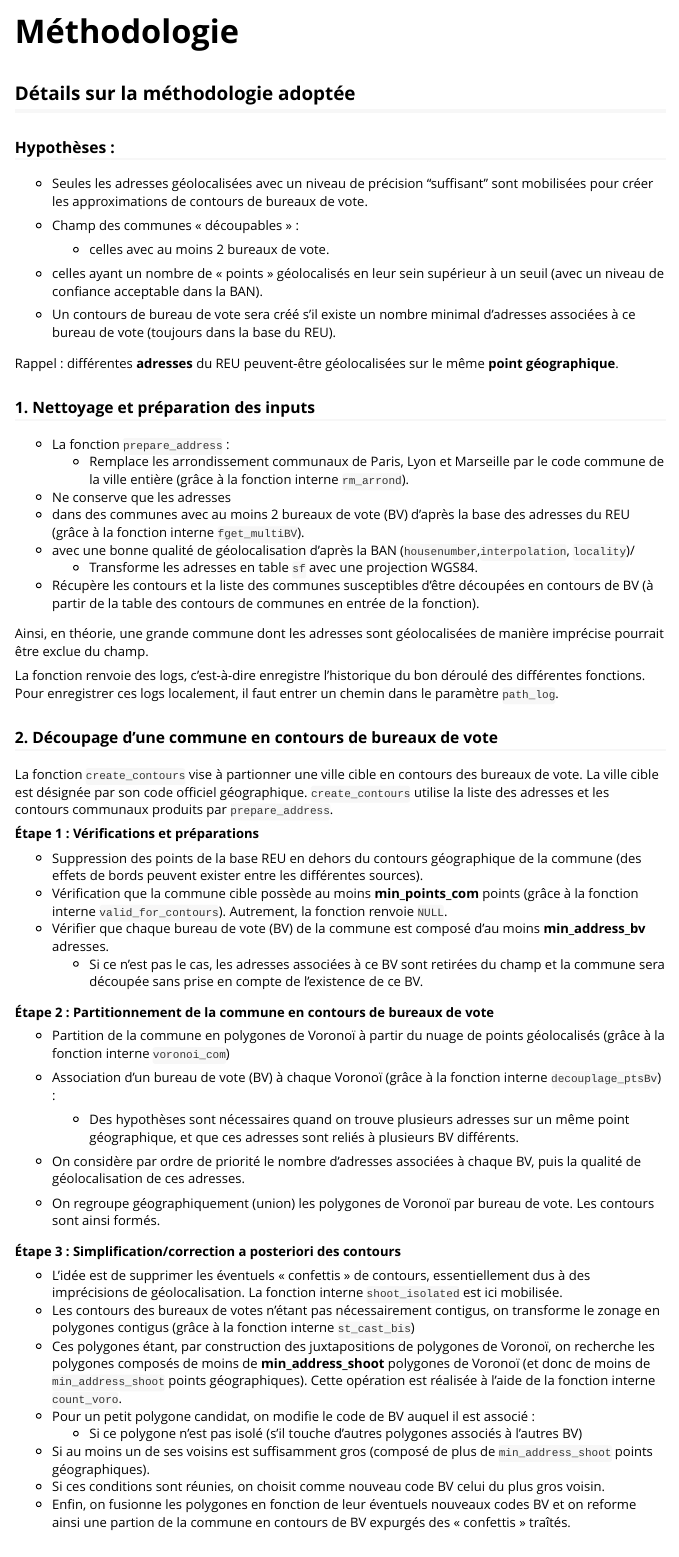
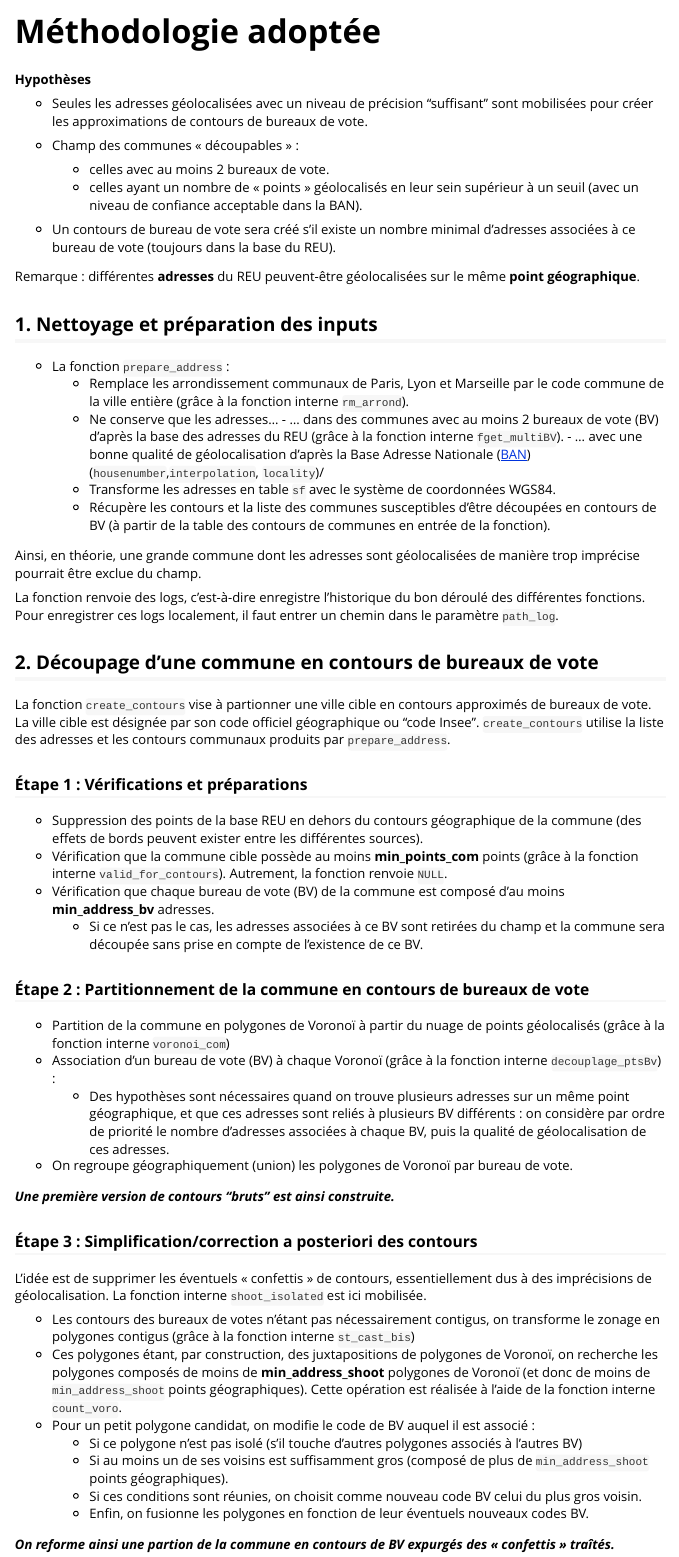
Before and after one commit to InseeFrLab/mapvotr, an R Markdown document (vignettes/methodologie.Rmd): the page in a window 1100 px wide, from its top. Rendered offline with R 4.5, knitr and Pandoc, with nearby package versions.

Commit message:
relec vignette méthodo

```diff
--- a/vignettes/methodologie.Rmd
+++ b/vignettes/methodologie.Rmd
@@ -22,75 +22,76 @@
 
 
 
-
-
-## Détails sur la méthodologie adoptée
-
-
-### Hypothèses :
+**Hypothèses**
 
 * Seules les adresses géolocalisées avec un niveau de précision "suffisant" sont mobilisées pour créer les approximations de contours de bureaux de vote.
+
 * Champ des communes « découpables » :
 
   * celles avec au moins 2 bureaux de vote.
-* celles ayant un nombre de « points » géolocalisés en leur sein supérieur à un seuil (avec un niveau de confiance acceptable dans la BAN).
+  * celles ayant un nombre de « points » géolocalisés en leur sein supérieur à un seuil (avec un niveau de confiance acceptable dans la BAN).
+
 * Un contours de bureau de vote sera créé s'il existe un nombre minimal d'adresses associées à ce bureau de vote (toujours dans la base du REU).
 
-Rappel : différentes **adresses** du REU peuvent-être géolocalisées sur le même **point géographique**.
+Remarque : différentes **adresses** du REU peuvent-être géolocalisées sur le même **point géographique**.
 
 
 
-### 1. Nettoyage et préparation des inputs
+## 1. Nettoyage et préparation des inputs
 
+<!-- Attention aux indentations ci-dessous. A relire -->
 
 * La fonction `prepare_address` :
   * Remplace les arrondissement communaux de Paris, Lyon et Marseille par le code commune de la ville entière (grâce à la fonction interne `rm_arrond`).
-* Ne conserve que les adresses
-* dans des communes avec au moins 2 bureaux de vote (BV) d'après la base des adresses du REU (grâce à la fonction interne `fget_multiBV`).
-* avec une bonne qualité de géolocalisation d'après la BAN (`housenumber`,`interpolation`, `locality`)/
-  * Transforme les adresses en table `sf` avec une projection WGS84.
-* Récupère les contours et la liste des communes susceptibles d'être découpées en contours de BV (à partir de la table des contours de communes en entrée de la fonction).
+  * Ne conserve que les adresses...
+        - ... dans des communes avec au moins 2 bureaux de vote (BV) d'après la base des adresses du REU (grâce à la fonction interne `fget_multiBV`).
+        - ... avec une bonne qualité de géolocalisation d'après la Base Adresse Nationale ([BAN](https://adresse.data.gouv.fr/)) (`housenumber`,`interpolation`, `locality`)/
+  * Transforme les adresses en table `sf` avec le système de coordonnées WGS84.
+  * Récupère les contours et la liste des communes susceptibles d'être découpées en contours de BV (à partir de la table des contours de communes en entrée de la fonction).
 
-Ainsi, en théorie, une grande commune dont les adresses sont géolocalisées de manière imprécise pourrait être exclue du champ.
+Ainsi, en théorie, une grande commune dont les adresses sont géolocalisées de manière trop imprécise pourrait être exclue du champ.
 
 La fonction renvoie des logs, c'est-à-dire enregistre l'historique du bon déroulé des différentes fonctions.
 Pour enregistrer ces logs localement, il faut entrer un chemin dans le paramètre `path_log`.
 
 
 
-### 2. Découpage d'une commune en contours de bureaux de vote
+## 2. Découpage d'une commune en contours de bureaux de vote
 
-La fonction `create_contours` vise à partionner une ville cible en contours des bureaux de vote.
-La ville cible est désignée par son code officiel géographique.
+La fonction `create_contours` vise à partionner une ville cible en contours approximés de bureaux de vote.
+La ville cible est désignée par son code officiel géographique ou "code Insee".
 `create_contours` utilise la liste des adresses et les contours communaux produits par `prepare_address`.
 
-**Étape 1 : Vérifications et préparations**
+### Étape 1 : Vérifications et préparations
 
   * Suppression des points de la base REU en dehors du contours géographique de la commune (des effets de bords peuvent exister entre les différentes sources).
-* Vérification que la commune cible possède au moins **min_points_com** points (grâce à la fonction interne `valid_for_contours`). Autrement, la fonction renvoie `NULL`.
-* Vérifier que chaque bureau de vote (BV) de la commune est composé d'au moins **min_address_bv** adresses.
-  * Si ce n'est pas le cas, les adresses associées à ce BV sont retirées du champ et la commune sera découpée sans prise en compte de l'existence de ce BV.
+  * Vérification que la commune cible possède au moins **min_points_com** points (grâce à la fonction interne `valid_for_contours`). Autrement, la fonction renvoie `NULL`.
+  * Vérification que chaque bureau de vote (BV) de la commune est composé d'au moins **min_address_bv** adresses.
+      - Si ce n'est pas le cas, les adresses associées à ce BV sont retirées du champ et la commune sera découpée sans prise en compte de l'existence de ce BV.
 
-**Étape 2 : Partitionnement de la commune en contours de bureaux de vote**
+### Étape 2 : Partitionnement de la commune en contours de bureaux de vote
 
 * Partition de la commune en polygones de Voronoï à partir du nuage de points géolocalisés (grâce à la fonction interne `voronoi_com`)
 * Association d'un bureau de vote (BV) à chaque Voronoï (grâce à la fonction interne `decouplage_ptsBv`) :
-  * Des hypothèses sont nécessaires quand on trouve plusieurs adresses sur un même point géographique, et que ces adresses sont reliés à plusieurs BV différents.
-* On considère par ordre de priorité le nombre d'adresses associées à chaque BV, puis la qualité de géolocalisation de ces adresses.
+  * Des hypothèses sont nécessaires quand on trouve plusieurs adresses sur un même point géographique, et que ces adresses sont reliés à plusieurs BV différents : on considère par ordre de priorité le nombre d'adresses associées à chaque BV, puis la qualité de géolocalisation de ces adresses.
 
-* On regroupe géographiquement (union) les polygones de Voronoï par bureau de vote. Les contours sont ainsi formés.
+* On regroupe géographiquement (union) les polygones de Voronoï par bureau de vote.
 
-**Étape 3 : Simplification/correction a posteriori des contours**
+**_Une première version de contours "bruts" est ainsi construite._**
 
-* L'idée est de supprimer les éventuels « confettis » de contours, essentiellement dus à des imprécisions de géolocalisation. La fonction interne `shoot_isolated` est ici mobilisée.
-* Les contours des bureaux de votes n'étant pas nécessairement contigus, on transforme le zonage en polygones contigus (grâce à la fonction interne `st_cast_bis`)
-* Ces polygones étant, par construction des juxtapositions de polygones de Voronoï, on recherche les polygones composés de moins de **min_address_shoot** polygones de Voronoï (et donc de moins de `min_address_shoot` points géographiques). Cette opération est réalisée à l'aide de la fonction interne `count_voro`.
-* Pour un petit polygone candidat, on modifie le code de BV auquel il est associé :
-  * Si ce polygone n'est pas isolé (s'il touche d'autres polygones associés à l'autres BV)
-* Si au moins un de ses voisins est suffisamment gros (composé de plus de `min_address_shoot` points géographiques).
-* Si ces conditions sont réunies, on choisit comme nouveau code BV celui du plus gros voisin.
-* Enfin, on fusionne les polygones en fonction de leur éventuels nouveaux codes BV et on reforme ainsi une partion de la commune en contours de BV expurgés des « confettis » traîtés.
+### Étape 3 : Simplification/correction a posteriori des contours
 
+L'idée est de supprimer les éventuels « confettis » de contours, essentiellement dus à des imprécisions de géolocalisation. La fonction interne `shoot_isolated` est ici mobilisée.
+
+  * Les contours des bureaux de votes n'étant pas nécessairement contigus, on     transforme le zonage en polygones contigus (grâce à la fonction interne `st_cast_bis`)
+  * Ces polygones étant, par construction, des juxtapositions de polygones de Voronoï, on recherche les polygones composés de moins de **min_address_shoot** polygones de Voronoï (et donc de moins de `min_address_shoot` points géographiques). Cette opération est réalisée à l'aide de la fonction interne `count_voro`.
+  * Pour un petit polygone candidat, on modifie le code de BV auquel il est associé :
+    * Si ce polygone n'est pas isolé (s'il touche d'autres polygones associés à l'autres BV)
+    * Si au moins un de ses voisins est suffisamment gros (composé de plus de `min_address_shoot` points géographiques).
+    * Si ces conditions sont réunies, on choisit comme nouveau code BV celui du plus gros voisin.
+    * Enfin, on fusionne les polygones en fonction de leur éventuels nouveaux codes BV.
+
+**_On reforme ainsi une partion de la commune en contours de BV expurgés des « confettis » traîtés._**
 
 La fonction `create_contours` renvoie la partition brute et la partition simplifiée de la commune.
 
```
Also changed, not shown: vignettes/methodologie.Rmd (11 more changed lines).
